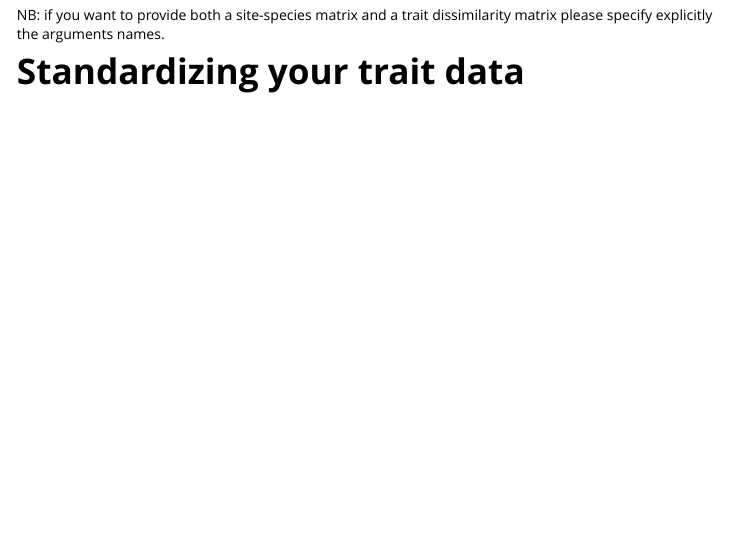
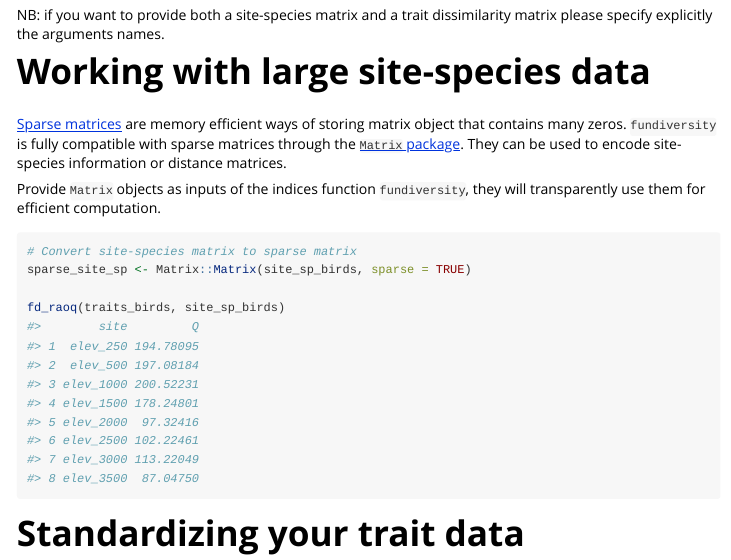
Before and after one commit to funecology/fundiversity, an R Markdown document (vignettes/fundiversity.Rmd): the page in a window 1100 px wide, from 6460 px down. Rendered offline with R 4.5, knitr and Pandoc, with nearby package versions; some code elsewhere in the file could not run offline.

Commit message:
Make fundiversity work with sparse matrices fix #10

````diff
--- a/R/species_in_common.R
+++ b/R/species_in_common.R
@@ -18,3 +18,4 @@ species_in_common <- function(traits, site_sp) {
+      !inherits(site_sp, "Matrix")) {
     stop("Site-species matrix not of good type, check site-species matrix",
          call. = FALSE)
   }
--- a/vignettes/fundiversity.Rmd
+++ b/vignettes/fundiversity.Rmd
@@ -206,6 +206,19 @@ fd_raoq(sp_com = site_sp_birds, dist_matrix = as.matrix(trait_dissim))
 
 NB: if you want to provide both a site-species matrix and a trait dissimilarity matrix please specify explicitly the arguments names.
 
+# Working with large site-species data
+
+[Sparse matrices](https://en.wikipedia.org/wiki/Sparse_matrix) are memory efficient ways of storing matrix object that contains many zeros. `fundiversity` is fully compatible with sparse matrices through the [`Matrix` package](https://cran.r-project.org/package=Matrix). They can be used to encode site-species information or distance matrices.
+
+Provide `Matrix` objects as inputs of the indices function `fundiversity`, they will transparently use them for efficient computation.
+
+```{r sparse-matrix-example}
+# Convert site-species matrix to sparse matrix
+sparse_site_sp <- Matrix::Matrix(site_sp_birds, sparse = TRUE)
+
+fd_raoq(traits_birds, site_sp_birds)
+```
+
 
 # Standardizing your trait data
 
````
Also changed, not shown: R/fd_fric.R (+3 -1 lines), R/fd_raoq.R (+4 -0 lines), R/species_in_common.R (10 more changed lines), 12 other files.
